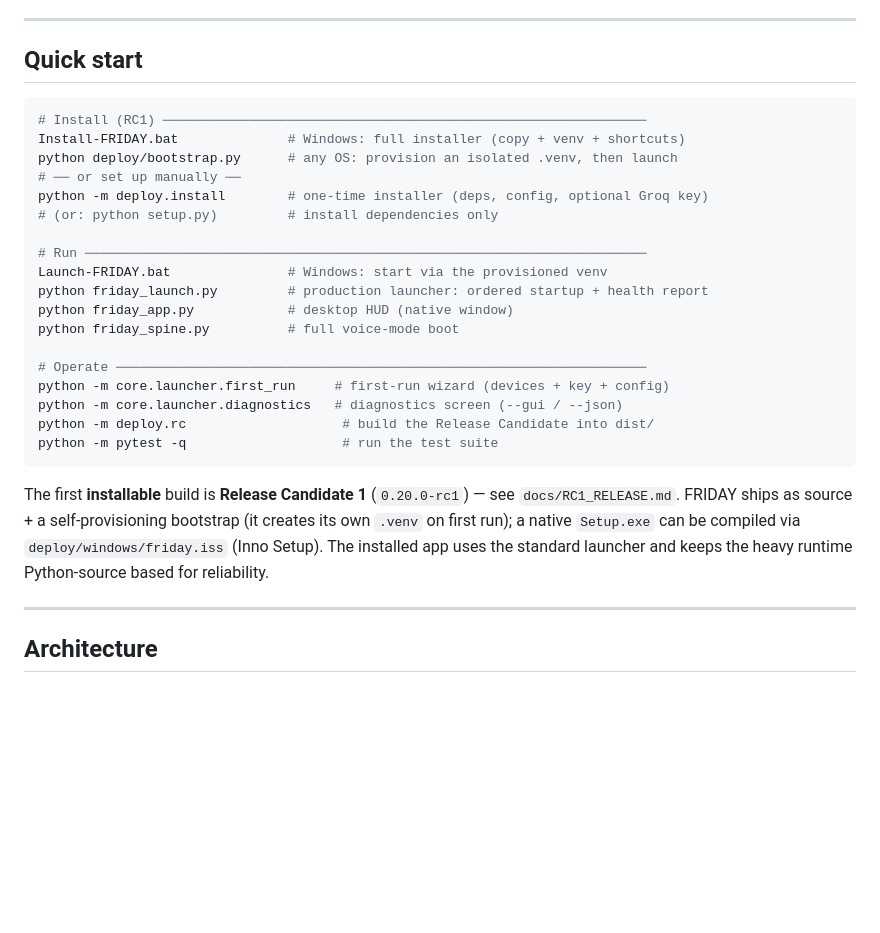
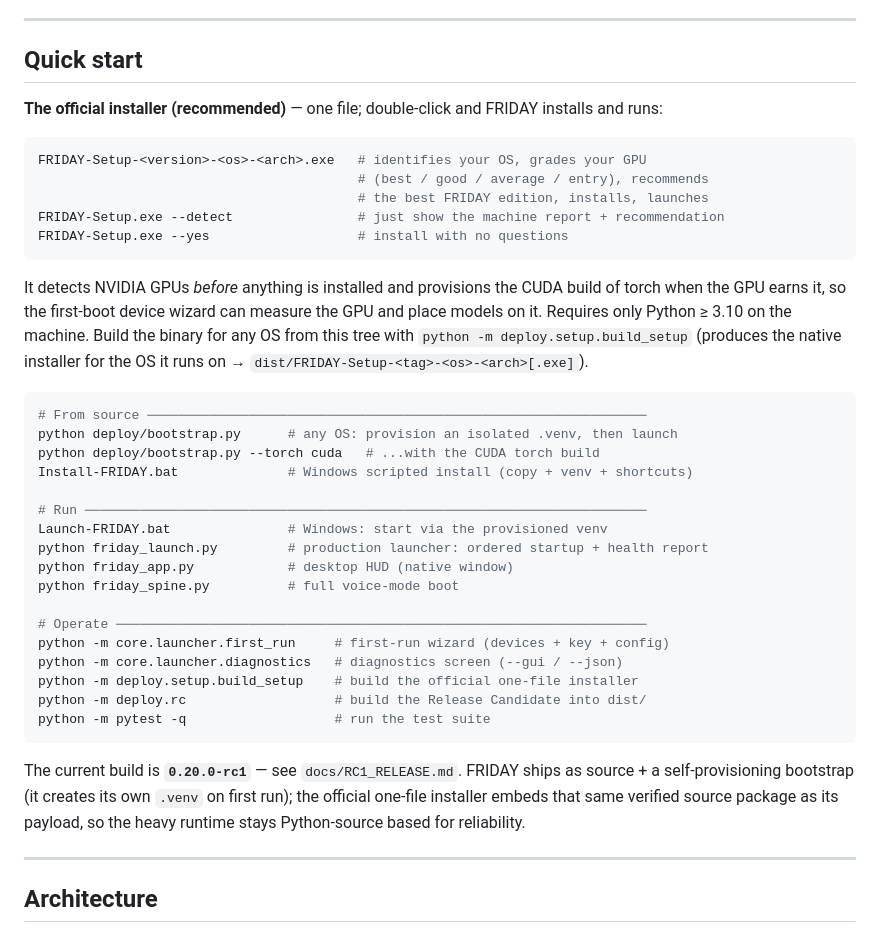
Before and after one commit to satvik10293/friday, a Markdown page: README.md, the part around the change. Drawn GitHub-style; blank space fills up the shorter version.

Commit message:
docs: quick start leads with the official one-file installer (M44)

````diff
--- a/README.md
+++ b/README.md
@@ -12,13 +12,28 @@ LLMs are an optional fallback, not a dependency.
 
 ## Quick start
 
+**The official installer (recommended)** — one file; double-click and FRIDAY installs
+and runs:
+
 ```bash
-# Install (RC1) ──────────────────────────────────────────────────────────────
-Install-FRIDAY.bat              # Windows: full installer (copy + venv + shortcuts)
+FRIDAY-Setup-<version>-<os>-<arch>.exe   # identifies your OS, grades your GPU
+                                         # (best / good / average / entry), recommends
+                                         # the best FRIDAY edition, installs, launches
+FRIDAY-Setup.exe --detect                # just show the machine report + recommendation
+FRIDAY-Setup.exe --yes                   # install with no questions
+```
+
+It detects NVIDIA GPUs *before* anything is installed and provisions the CUDA build of
+torch when the GPU earns it, so the first-boot device wizard can measure the GPU and
+place models on it. Requires only Python ≥ 3.10 on the machine. Build the binary for
+any OS from this tree with `python -m deploy.setup.build_setup` (produces the native
+installer for the OS it runs on → `dist/FRIDAY-Setup-<tag>-<os>-<arch>[.exe]`).
+
+```bash
+# From source ────────────────────────────────────────────────────────────────
 python deploy/bootstrap.py      # any OS: provision an isolated .venv, then launch
-# ── or set up manually ──
-python -m deploy.install        # one-time installer (deps, config, optional Groq key)
-# (or: python setup.py)         # install dependencies only
+python deploy/bootstrap.py --torch cuda   # ...with the CUDA torch build
+Install-FRIDAY.bat              # Windows scripted install (copy + venv + shortcuts)
 
 # Run ────────────────────────────────────────────────────────────────────────
 Launch-FRIDAY.bat               # Windows: start via the provisioned venv
@@ -29,15 +44,15 @@ python friday_spine.py          # full voice-mode boot
 # Operate ────────────────────────────────────────────────────────────────────
 python -m core.launcher.first_run     # first-run wizard (devices + key + config)
 python -m core.launcher.diagnostics   # diagnostics screen (--gui / --json)
-python -m deploy.rc                    # build the Release Candidate into dist/
-python -m pytest -q                    # run the test suite
+python -m deploy.setup.build_setup    # build the official one-file installer
+python -m deploy.rc                   # build the Release Candidate into dist/
+python -m pytest -q                   # run the test suite
 ```
 
-The first **installable** build is **Release Candidate 1** (`0.20.0-rc1`) — see
-`docs/RC1_RELEASE.md`. FRIDAY ships as source + a self-provisioning bootstrap (it creates
-its own `.venv` on first run); a native `Setup.exe` can be compiled via
-`deploy/windows/friday.iss` (Inno Setup). The installed app uses the standard launcher
-and keeps the heavy runtime Python-source based for reliability.
+The current build is **`0.20.0-rc1`** — see `docs/RC1_RELEASE.md`. FRIDAY ships as
+source + a self-provisioning bootstrap (it creates its own `.venv` on first run); the
+official one-file installer embeds that same verified source package as its payload, so
+the heavy runtime stays Python-source based for reliability.
 
 ---
 
````
Also changed, not shown: FRIDAY_COMPREHENSIVE_GUIDE.md (+9 -2 lines).
